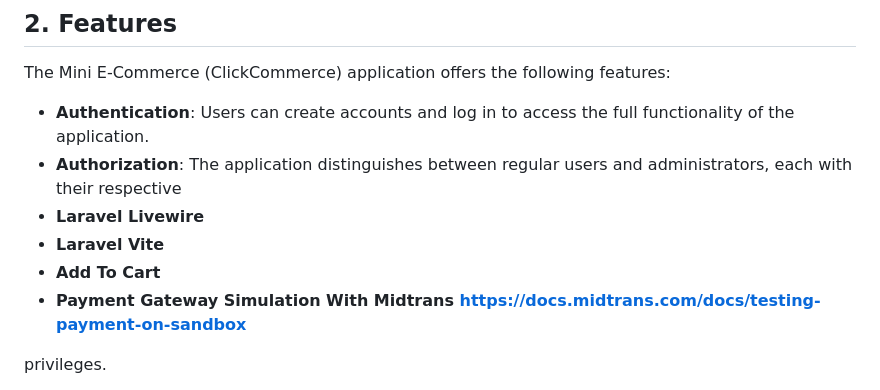
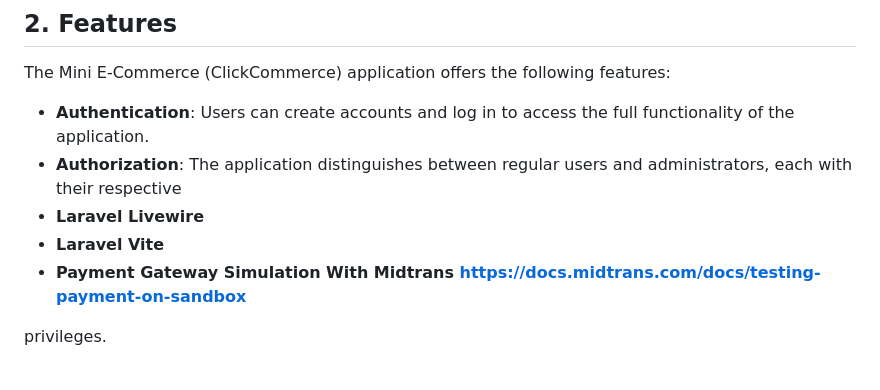
Before and after one commit to Aryavedas/ClickCommerce, a Markdown page: README.md, the part around the change. Rendered like a GitHub page.

Commit message:
Update README.md
delete duplicate note about add to cart feature

```diff
--- a/README.md
+++ b/README.md
@@ -20,7 +20,6 @@ The Mini E-Commerce (ClickCommerce) application offers the following features:
 - **Authorization**: The application distinguishes between regular users and administrators, each with their respective
 - **Laravel Livewire**
 - **Laravel Vite**
-- **Add To Cart**
 - **Payment Gateway Simulation With Midtrans https://docs.midtrans.com/docs/testing-payment-on-sandbox**
 
 privileges.
```
